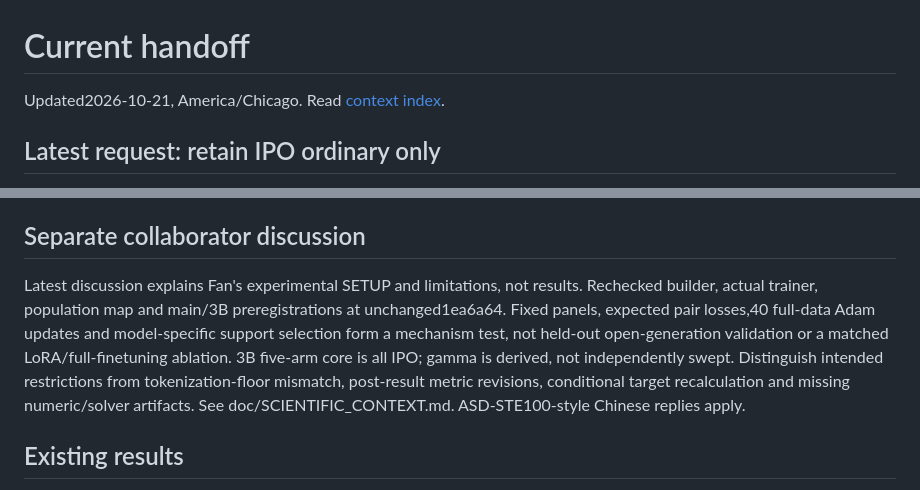
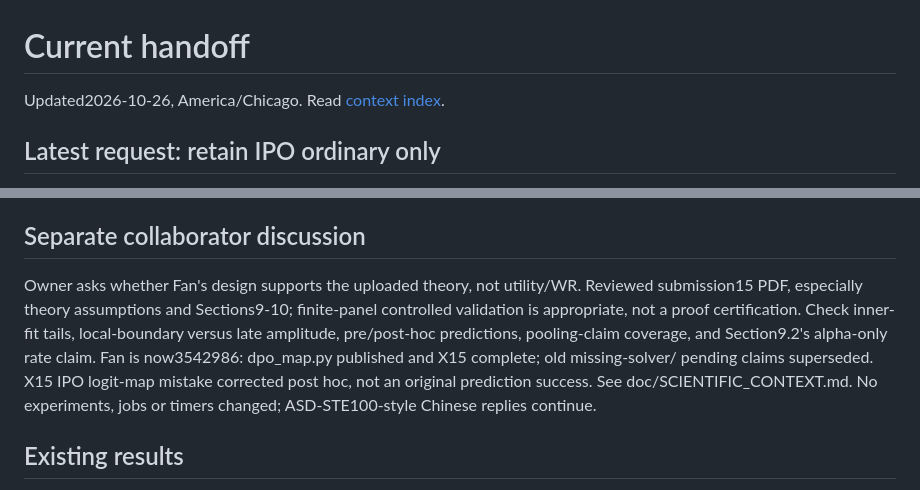
Before and after one commit to yuhe-zzy/LLM_Sampling, a Markdown page: handoff/current.md, 2 parts joined by grey strips. Drawn GitHub-style.

```diff
--- a/handoff/current.md
+++ b/handoff/current.md
@@ -1,6 +1,6 @@
 # Current handoff
 
-Updated2026-10-21, America/Chicago. Read [context index](../doc/INDEX.md).
+Updated2026-10-26, America/Chicago. Read [context index](../doc/INDEX.md).
 
 ## Latest request: retain IPO ordinary only
 
@@ -61,15 +61,15 @@ Fixed-discovery PCA is descriptive, not preference-cycle evidence.
 
 ## Separate collaborator discussion
 
-Latest discussion explains Fan's experimental SETUP and limitations, not results.
-Rechecked builder, actual trainer, population map and main/3B preregistrations
-at unchanged1ea6a64. Fixed panels, expected pair losses,40 full-data Adam updates
-and model-specific support selection form a mechanism test, not held-out
-open-generation validation or a matched LoRA/full-finetuning ablation.
-3B five-arm core is all IPO; gamma is derived, not independently swept.
-Distinguish intended restrictions from tokenization-floor mismatch, post-result
-metric revisions, conditional target recalculation and missing numeric/solver
-artifacts. See doc/SCIENTIFIC_CONTEXT.md. ASD-STE100-style Chinese replies apply.
+Owner asks whether Fan's design supports the uploaded theory, not utility/WR.
+Reviewed submission15 PDF, especially theory assumptions and Sections9-10;
+finite-panel controlled validation is appropriate, not a proof certification.
+Check inner-fit tails, local-boundary versus late amplitude, pre/post-hoc
+predictions, pooling-claim coverage, and Section9.2's alpha-only rate claim.
+Fan is now3542986: dpo_map.py published and X15 complete; old missing-solver/
+pending claims superseded. X15 IPO logit-map mistake corrected post hoc, not
+an original prediction success. See doc/SCIENTIFIC_CONTEXT.md. No experiments,
+jobs or timers changed; ASD-STE100-style Chinese replies continue.
 
 ## Existing results
 
```
Also changed, not shown: daily-notes/2026-10-26.md (added, +31 -0 lines), doc/SCIENTIFIC_CONTEXT.md (+46 -0 lines).
